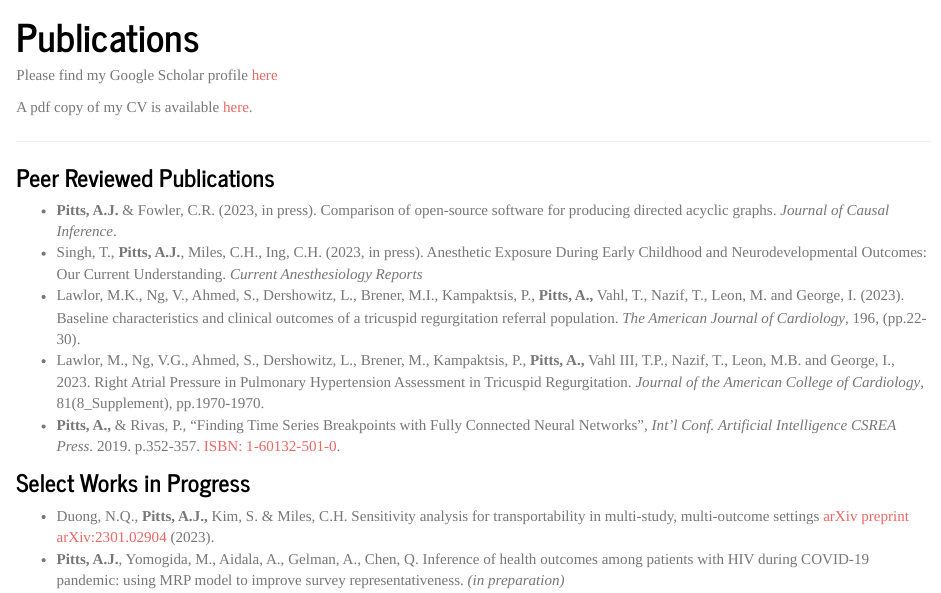
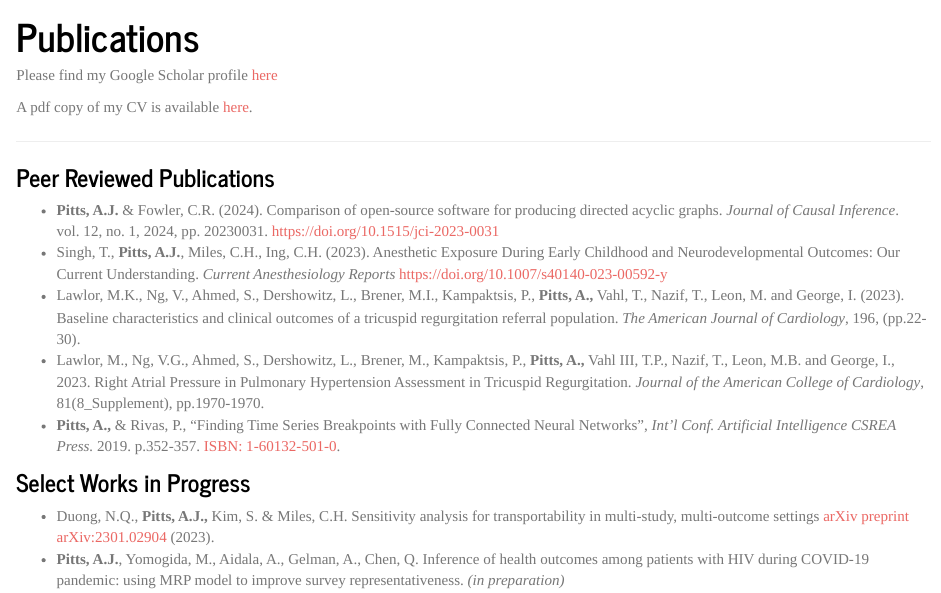
Before and after one commit to amypitts01/amypitts01.github.io, an R Markdown document (publications.Rmd): the page in a window 1100 px wide, from 80 px down. Rendered offline with R 4.5, knitr and Pandoc, with nearby package versions.

Commit message:
adding new citations

```diff
--- a/publications.Rmd
+++ b/publications.Rmd
@@ -17,12 +17,12 @@ A pdf copy of my CV is available  [here](amypitts_cv_oct2023.pdf).
 
 ### Peer Reviewed Publications
 
-- **Pitts, A.J.** & Fowler, C.R. (2023, in press). Comparison of open-source software for
-producing directed acyclic graphs. *Journal of Causal Inference*.
-- Singh, T., **Pitts, A.J.**, Miles, C.H., Ing, C.H. (2023, in press). Anesthetic Exposure During
+- **Pitts, A.J.** & Fowler, C.R. (2024). Comparison of open-source software for
+producing directed acyclic graphs. *Journal of Causal Inference*. vol. 12, no. 1, 2024, pp. 20230031. [https://doi.org/10.1515/jci-2023-0031](https://doi.org/10.1515/jci-2023-0031)
+- Singh, T., **Pitts, A.J.**, Miles, C.H., Ing, C.H. (2023). Anesthetic Exposure During
 Early Childhood and Neurodevelopmental Outcomes: Our Current Understanding.
-*Current Anesthesiology Reports*
- - Lawlor, M.K., Ng, V., Ahmed, S., Dershowitz, L., Brener, M.I., Kampaktsis, P., **Pitts, A.,**
+*Current Anesthesiology Reports* [https://doi.org/10.1007/s40140-023-00592-y](https://doi.org/10.1007/s40140-023-00592-y)
+- Lawlor, M.K., Ng, V., Ahmed, S., Dershowitz, L., Brener, M.I., Kampaktsis, P., **Pitts, A.,**
 Vahl, T., Nazif, T., Leon, M. and George, I. (2023). Baseline characteristics and clinical
 outcomes of a tricuspid regurgitation referral population. *The American Journal of Cardiology*, 196, (pp.22-30).
 - Lawlor, M., Ng, V.G., Ahmed, S., Dershowitz, L., Brener, M., Kampaktsis, P., **Pitts, A.,**
```
Also changed, not shown: publications.html.
